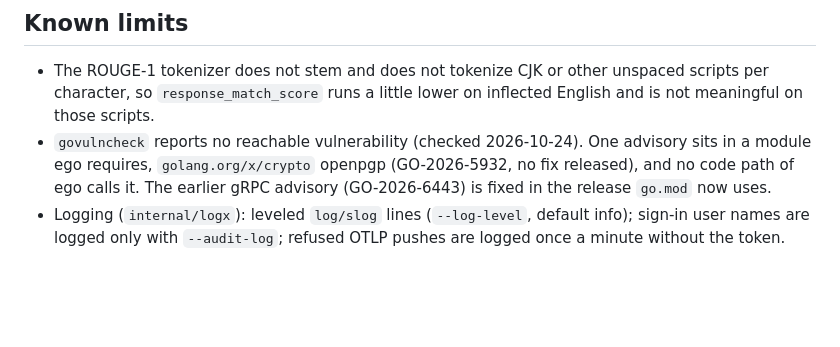
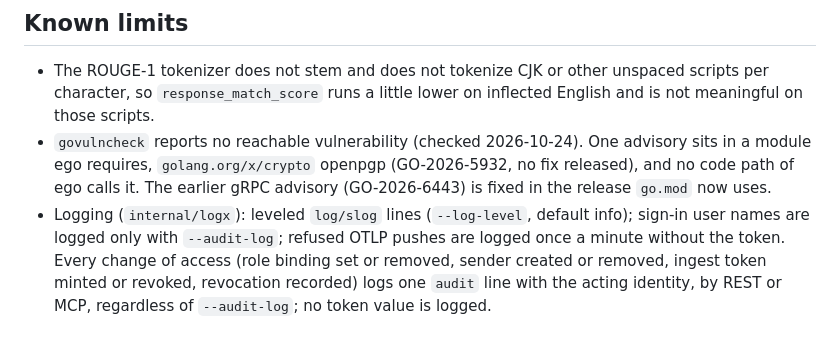
Before and after one commit to triageagent-dev/ego, a Markdown page: docs/STATUS.md, the part around the change. Drawn GitHub-style; blank space fills up the shorter version.

Commit message:
docs(status): admin changes are logged

```diff
--- a/docs/STATUS.md
+++ b/docs/STATUS.md
@@ -106,4 +106,4 @@ What ego supports today, and what it does not.
 - The ROUGE-1 tokenizer does not stem and does not tokenize CJK or other unspaced scripts per character, so
   `response_match_score` runs a little lower on inflected English and is not meaningful on those scripts.
 - `govulncheck` reports no reachable vulnerability (checked 2026-10-24). One advisory sits in a module ego requires, `golang.org/x/crypto` openpgp (GO-2026-5932, no fix released), and no code path of ego calls it. The earlier gRPC advisory (GO-2026-6443) is fixed in the release `go.mod` now uses.
-- Logging (`internal/logx`): leveled `log/slog` lines (`--log-level`, default info); sign-in user names are logged only with `--audit-log`; refused OTLP pushes are logged once a minute without the token.
+- Logging (`internal/logx`): leveled `log/slog` lines (`--log-level`, default info); sign-in user names are logged only with `--audit-log`; refused OTLP pushes are logged once a minute without the token. Every change of access (role binding set or removed, sender created or removed, ingest token minted or revoked, revocation recorded) logs one `audit` line with the acting identity, by REST or MCP, regardless of `--audit-log`; no token value is logged.
```
